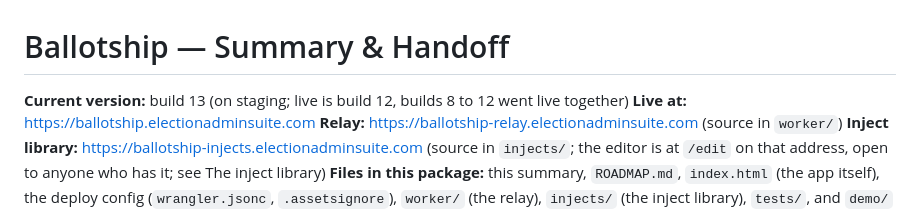
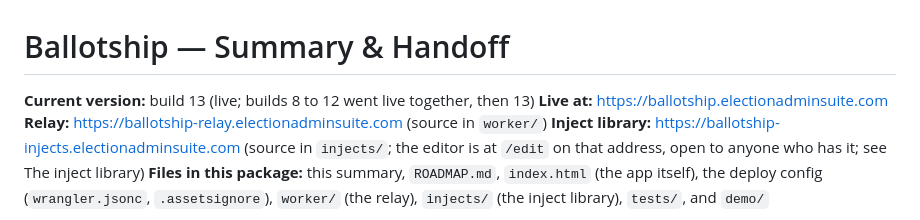
Before and after one commit to freddie4tuesday/ballotship-vibe-code-to-assist-TJ---9-26-26, a Markdown page: ballotship-SUMMARY.md, the part around the change. Rendered like a GitHub page.

Commit message:
Docs: build 13 is live (docs only)
Co-Authored-By: Claude Sonnet 5.5 <noreply@anthropic.com>
Claude-Session: https://claude.ai/code/session_01KLNhdtHX7sAmknFeT3bXNL

```diff
--- a/ballotship-SUMMARY.md
+++ b/ballotship-SUMMARY.md
@@ -1,6 +1,6 @@
 # Ballotship — Summary & Handoff
 
-**Current version:** build 13 (on staging; live is build 12, builds 8 to 12 went live together)
+**Current version:** build 13 (live; builds 8 to 12 went live together, then 13)
 **Live at:** https://ballotship.electionadminsuite.com
 **Relay:** https://ballotship-relay.electionadminsuite.com (source in `worker/`)
 **Inject library:** https://ballotship-injects.electionadminsuite.com (source in `injects/`; the editor is at `/edit` on that address, open to anyone who has it; see The inject library)
```
Also changed, not shown: ROADMAP.md (+3 -1 lines).
